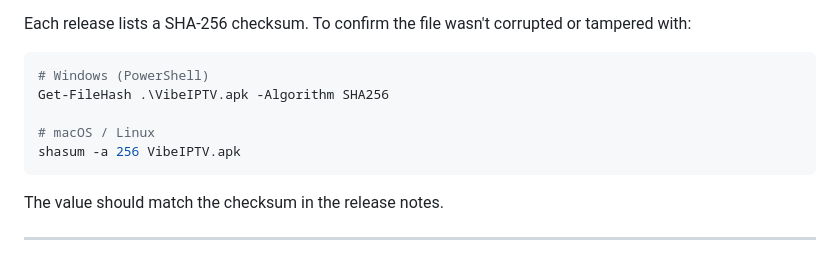
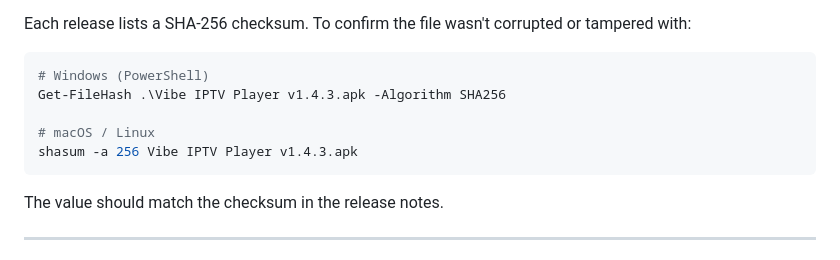
Before and after one commit to Vibe-Labs3/Vibe_IPTV_Player, a Markdown page: README.md, the part around the change. Drawn GitHub-style.

````diff
--- a/README.md
+++ b/README.md
@@ -40,10 +40,10 @@ Each release lists a SHA‑256 checksum. To confirm the file wasn't corrupted or
 
 ```bash
 # Windows (PowerShell)
-Get-FileHash .\VibeIPTV.apk -Algorithm SHA256
+Get-FileHash .\Vibe IPTV Player v1.4.3.apk -Algorithm SHA256
 
 # macOS / Linux
-shasum -a 256 VibeIPTV.apk
+shasum -a 256 Vibe IPTV Player v1.4.3.apk
 ```
 
 The value should match the checksum in the release notes.
````
